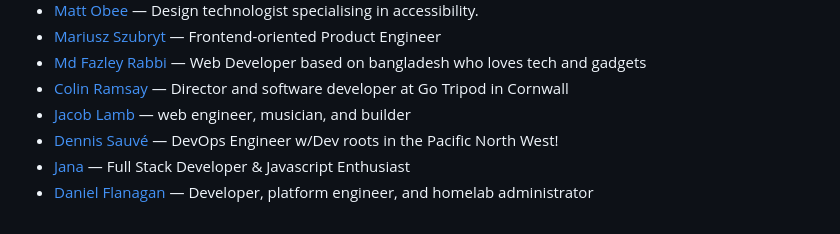
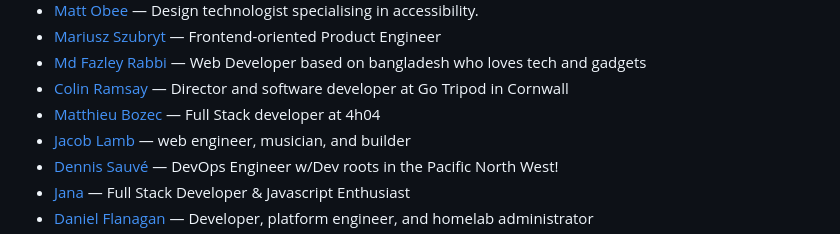
Before and after one commit to francomattar/pnpm-awesome-uses, a Markdown page: readme.md, the part around the change. GitHub-like rendering.

Commit message:
chore: generate `readme.md`, lint `src/data.js`

```diff
--- a/readme.md
+++ b/readme.md
@@ -44,6 +44,7 @@ This readme is auto-generated from the data.js file, so please don't PR this fil
 * [Mariusz Szubryt](https://szubryt.net/uses) — Frontend-oriented Product Engineer
 * [Md Fazley Rabbi](https://fazleyrabbi.xyz/uses/) — Web Developer based on bangladesh who loves tech and gadgets
 * [Colin Ramsay](https://colinramsay.co.uk/uses) — Director and software developer at Go Tripod in Cornwall
+* [Matthieu Bozec](https://matthieu.bozec.org/uses) — Full Stack developer at 4h04
 * [Jacob Lamb](https://jacobdalamb.dev/uses) — web engineer, musician, and builder
 * [Dennis Sauvé](https://gist.github.com/dengsauve/e344ef7d8bd0d194b602e8b2d4490f98) — DevOps Engineer w/Dev roots in the Pacific North West!
 * [Jana](https://janasundar.dev/uses) — Full Stack Developer & Javascript Enthusiast
```
